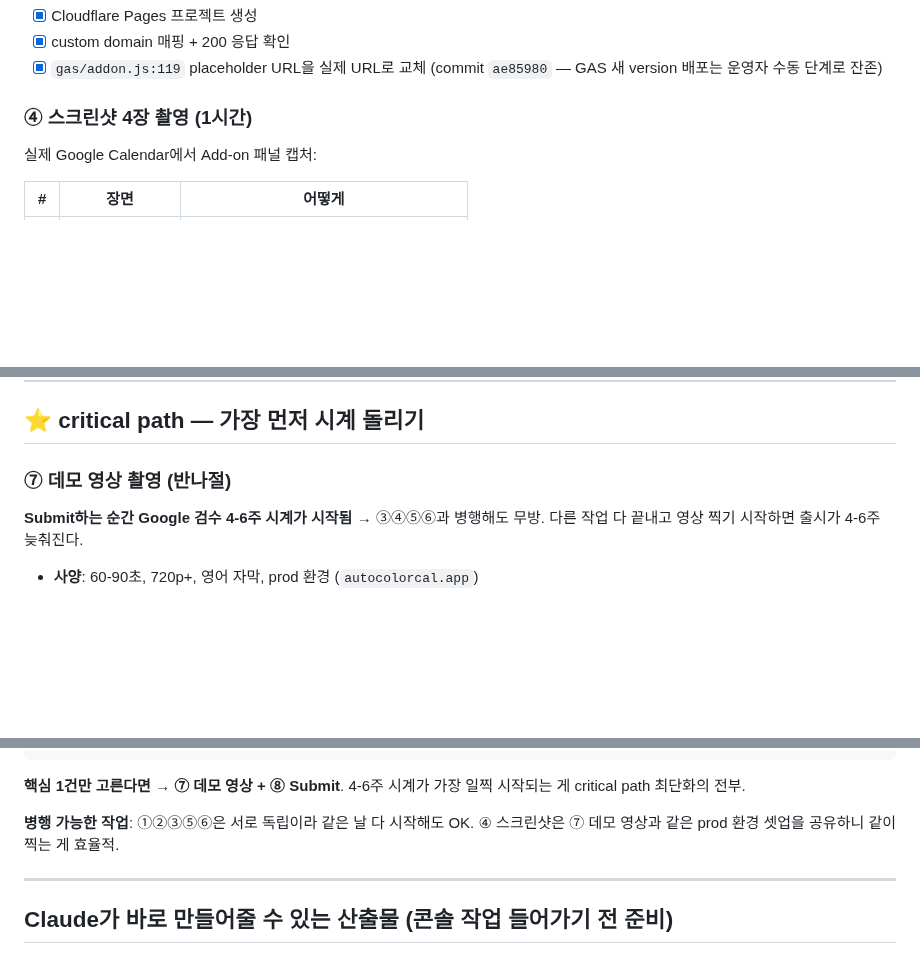
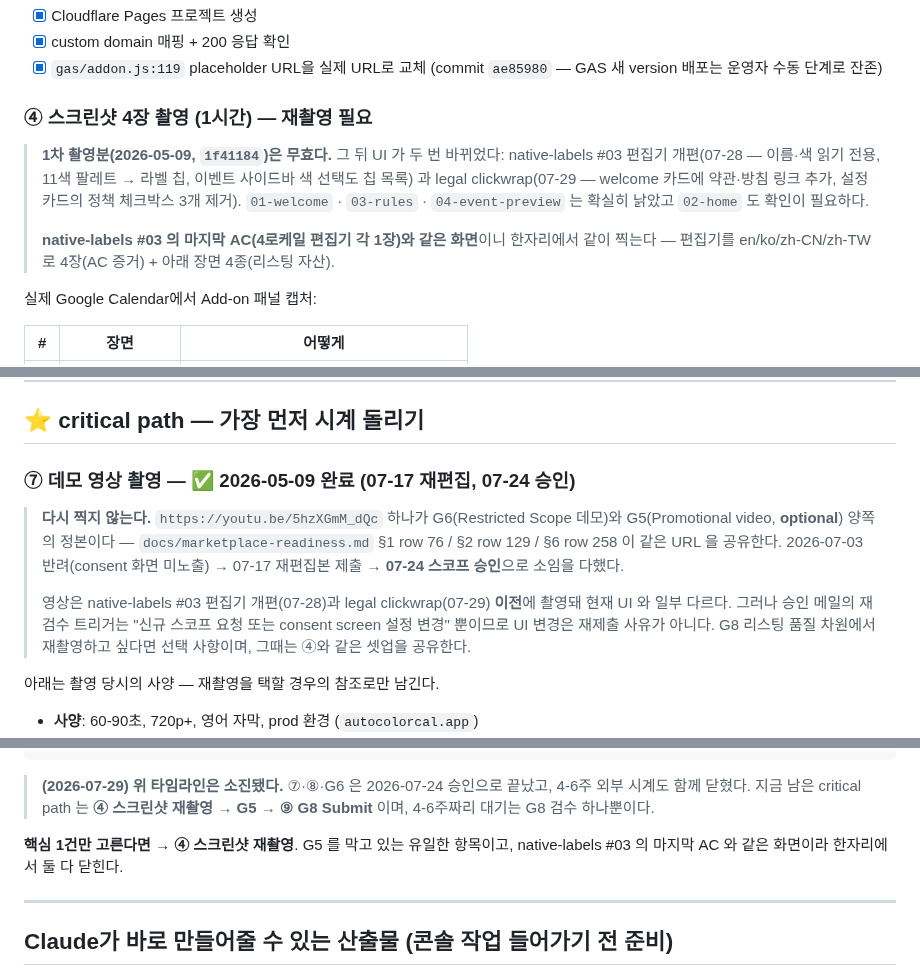
Before and after one commit to lim010111/autocolor-calendar, a Markdown page: docs/runbooks/00-user-action-checklist.md, 3 parts joined by grey strips. Drawn GitHub-style; blank space fills up the shorter version.

Commit message:
docs(runbook): 운영자 체크리스트의 낡은 상태 4건 정정
사용자가 "데모 영상은 이미 찍었는데 왜 또 찍나" 를 짚어 확인한 결과,
체크리스트가 2026-07-24 OAuth 승인 이후의 사실을 반영하지 못하고 있었다.

- **⑦ 데모 영상 — 이미 완료.** youtu.be/5hzXGmM_dQc 하나가 G6(Restricted
  Scope)와 G5(Promotional, optional) 양쪽의 정본이고 marketplace-readiness
  §1 row 76 / §2 row 129 / §6 row 258 이 모두 완료로 기록하고 있었다.
  체크박스 4개만 미체크로 남아 "미완" 처럼 읽혔다.
- **G6 — ⏳ critical path → ✅ 완료.** 2026-07-24 스코프 3종 승인.
- **G5 — "스크린샷 미완" → "존재하나 무효".** 4장은 2026-05-09 자(1f41184)
  라 native-labels #03 편집기 개편(07-28)과 legal clickwrap(07-29) 이전
  UI 다. 01/03/04 는 확실히 낡았다. 미완이 아니라 무효화이며, nl#03 의
  4로케일 AC 와 같은 화면이라 한자리에서 같이 찍는다.
- **G7 — "Pro 결제 완료" → "후퇴함".** 2026-07-01 billing 중단으로 prod
  가 임시 Free 이고 Free 는 백업 0 + 7일 자동 pause 다. 처리방침 §8.2
  후속(Audit Log Drain)도 같은 Pro 결제에 묶인다.

타임라인 블록의 "핵심 1건 = ⑦ + ⑧" 도 소진됐으므로 현재의 critical path
(④ 재촬영 → G5 → G8)로 갱신했다.

Co-Authored-By: Claude Opus 5 (1M context) <noreply@anthropic.com>
Claude-Session: https://claude.ai/code/session_01L6NYc8LjYas8nyfuicN2xJ

````diff
--- a/docs/runbooks/00-user-action-checklist.md
+++ b/docs/runbooks/00-user-action-checklist.md
@@ -69,7 +69,18 @@
 - [x] custom domain 매핑 + 200 응답 확인
 - [x] `gas/addon.js:119` placeholder URL을 실제 URL로 교체 (commit `ae85980` — GAS 새 version 배포는 운영자 수동 단계로 잔존)
 
-### ④ 스크린샷 4장 촬영 (1시간)
+### ④ 스크린샷 4장 촬영 (1시간) — 재촬영 필요
+
+> **1차 촬영분(2026-05-09, `1f41184`)은 무효다.** 그 뒤 UI 가 두 번 바뀌었다:
+> native-labels #03 편집기 개편(07-28 — 이름·색 읽기 전용, 11색 팔레트 →
+> 라벨 칩, 이벤트 사이드바 색 선택도 칩 목록) 과 legal clickwrap(07-29 —
+> welcome 카드에 약관·방침 링크 추가, 설정 카드의 정책 체크박스 3개 제거).
+> `01-welcome` · `03-rules` · `04-event-preview` 는 확실히 낡았고 `02-home`
+> 도 확인이 필요하다.
+>
+> **native-labels #03 의 마지막 AC(4로케일 편집기 각 1장)와 같은 화면**이니
+> 한자리에서 같이 찍는다 — 편집기를 en/ko/zh-CN/zh-TW 로 4장(AC 증거) +
+> 아래 장면 4종(리스팅 자산).
 
 실제 Google Calendar에서 Add-on 패널 캡처:
 
@@ -122,10 +133,21 @@
 
 ## ⭐ critical path — 가장 먼저 시계 돌리기
 
-### ⑦ 데모 영상 촬영 (반나절)
+### ⑦ 데모 영상 촬영 — ✅ 2026-05-09 완료 (07-17 재편집, 07-24 승인)
 
-**Submit하는 순간 Google 검수 4-6주 시계가 시작됨** → ③④⑤⑥과 병행해도 무방.
-다른 작업 다 끝내고 영상 찍기 시작하면 출시가 4-6주 늦춰진다.
+> **다시 찍지 않는다.** `https://youtu.be/5hzXGmM_dQc` 하나가 G6(Restricted
+> Scope 데모)와 G5(Promotional video, **optional**) 양쪽의 정본이다 —
+> `docs/marketplace-readiness.md` §1 row 76 / §2 row 129 / §6 row 258 이
+> 같은 URL 을 공유한다. 2026-07-03 반려(consent 화면 미노출) → 07-17
+> 재편집본 제출 → **07-24 스코프 승인**으로 소임을 다했다.
+>
+> 영상은 native-labels #03 편집기 개편(07-28)과 legal clickwrap(07-29)
+> **이전**에 촬영돼 현재 UI 와 일부 다르다. 그러나 승인 메일의 재검수
+> 트리거는 "신규 스코프 요청 또는 consent screen 설정 변경" 뿐이므로 UI
+> 변경은 재제출 사유가 아니다. G8 리스팅 품질 차원에서 재촬영하고 싶다면
+> 선택 사항이며, 그때는 ④와 같은 셋업을 공유한다.
+
+아래는 촬영 당시의 사양 — 재촬영을 택할 경우의 참조로만 남긴다.
 
 - **사양**: 60-90초, 720p+, 영어 자막, prod 환경 (`autocolorcal.app`)
 - **시나리오** (5단계):
@@ -205,12 +227,13 @@
 +9-10주     정식 출시 🎉
 ```
 
-**핵심 1건만 고른다면 → ⑦ 데모 영상 + ⑧ Submit**. 4-6주 시계가 가장 일찍
-시작되는 게 critical path 최단화의 전부.
+> **(2026-07-29) 위 타임라인은 소진됐다.** ⑦·⑧·G6 은 2026-07-24 승인으로
+> 끝났고, 4-6주 외부 시계도 함께 닫혔다. 지금 남은 critical path 는
+> **④ 스크린샷 재촬영 → G5 → ⑨ G8 Submit** 이며, 4-6주짜리 대기는 G8
+> 검수 하나뿐이다.
 
-**병행 가능한 작업**: ①②③⑤⑥은 서로 독립이라 같은 날 다 시작해도 OK.
-④ 스크린샷은 ⑦ 데모 영상과 같은 prod 환경 셋업을 공유하니 같이 찍는 게
-효율적.
+**핵심 1건만 고른다면 → ④ 스크린샷 재촬영**. G5 를 막고 있는 유일한 항목이고,
+native-labels #03 의 마지막 AC 와 같은 화면이라 한자리에서 둘 다 닫힌다.
 
 ---
 
````
Also changed, not shown: other parts of docs/runbooks/00-user-action-checklist.md (+7 -7 lines).
